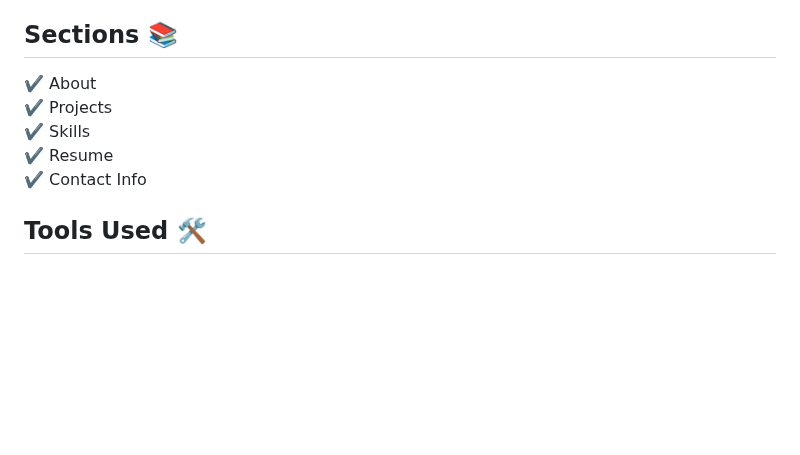
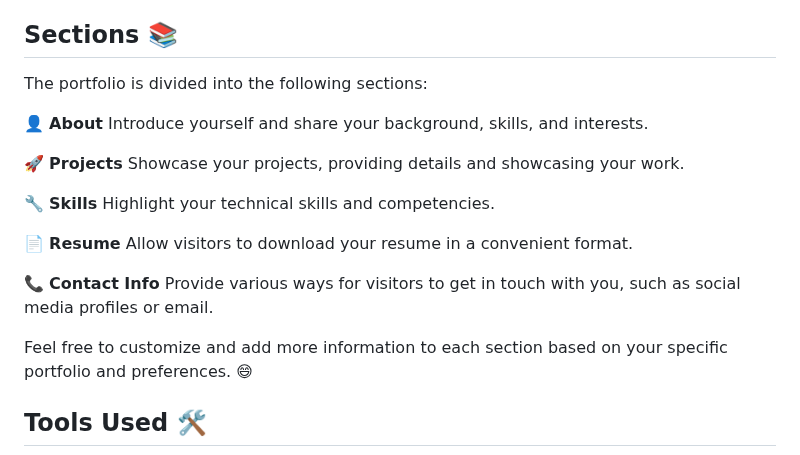
Before and after one commit to Shubh2-0/Shubh2-0.github.io, a Markdown page: README.md, the part around the change. Rendered like a GitHub page; blank space fills up the shorter version.

```diff
--- a/README.md
+++ b/README.md
@@ -47,13 +47,25 @@
 - To deploy your website, first you need to create github repository with name `<your-github-username>.github.io` and push the generated code to the `master` branch.
 
 ## Sections 📚
-✔️ About\
-✔️ Projects \
-✔️ Skills \
-✔️ Resume\
-✔️ Contact Info
 
+The portfolio is divided into the following sections:
 
+👤 **About**
+Introduce yourself and share your background, skills, and interests.
+
+🚀 **Projects**
+Showcase your projects, providing details and showcasing your work.
+
+🔧 **Skills**
+Highlight your technical skills and competencies.
+
+📄 **Resume**
+Allow visitors to download your resume in a convenient format.
+
+📞 **Contact Info**
+Provide various ways for visitors to get in touch with you, such as social media profiles or email.
+
+Feel free to customize and add more information to each section based on your specific portfolio and preferences. 😄
 
 ## Tools Used 🛠️
 <img src="Assets/images/Skills/html.png" alt="skill" width="50" /> <img src="Assets/images/Skills/css.png" alt="skill" width="50" /> <img src="Assets/images/Skills/js.png" alt="skill" width="50" /> <img src="Assets/images/Skills/github.png" alt="skill" width="50" /> <img src="Assets/images/Skills/vscode.png" alt="skill" width="50" />
```
